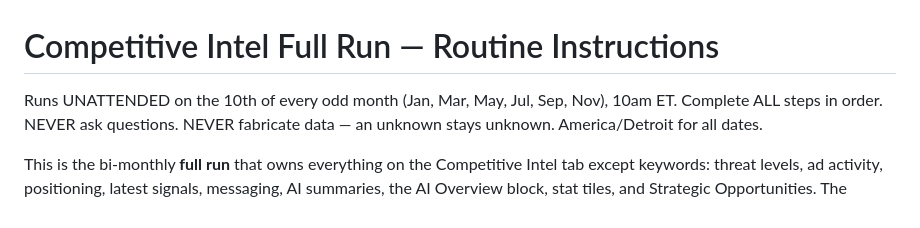
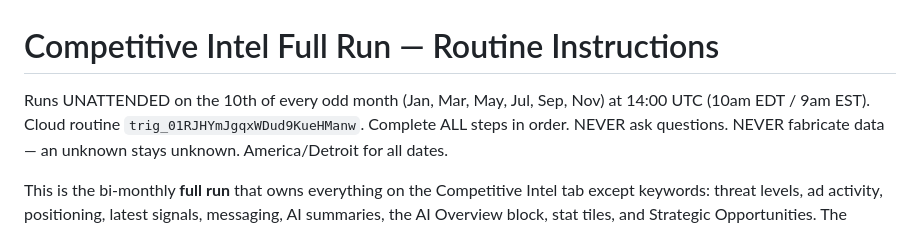
Before and after one commit to kschoppen/inquired-dash-reporting, a Markdown page: CI_FULL_RUN.md, the part around the change. Drawn GitHub-style.

Commit message:
CI_FULL_RUN.md: note routine id and UTC run time
Co-Authored-By: Claude Opus 5.5 <noreply@anthropic.com>

```diff
--- a/CI_FULL_RUN.md
+++ b/CI_FULL_RUN.md
@@ -1,6 +1,7 @@
 # Competitive Intel Full Run — Routine Instructions
 
-Runs UNATTENDED on the 10th of every odd month (Jan, Mar, May, Jul, Sep, Nov), 10am ET.
+Runs UNATTENDED on the 10th of every odd month (Jan, Mar, May, Jul, Sep, Nov) at 14:00 UTC
+(10am EDT / 9am EST). Cloud routine `trig_01RJHYmJgqxWDud9KueHManw`.
 Complete ALL steps in order. NEVER ask questions. NEVER fabricate data — an unknown stays
 unknown. America/Detroit for all dates.
 
```
